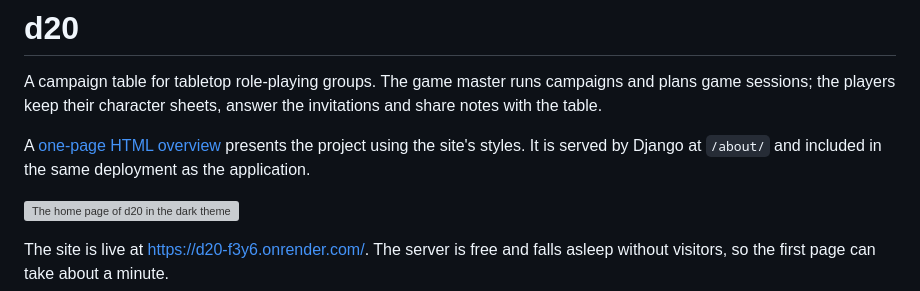
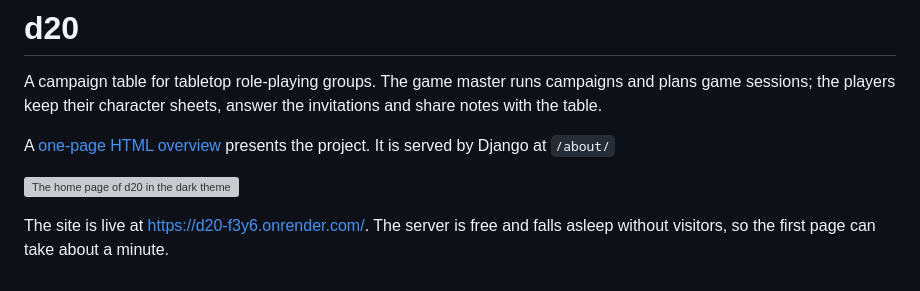
Before and after one commit to kateryna-che/d20, a Markdown page: README.md, the part around the change. Drawn GitHub-style; grey boxes are pictures that could not be loaded.

```diff
--- a/README.md
+++ b/README.md
@@ -5,8 +5,7 @@ campaigns and plans game sessions; the players keep their character sheets,
 answer the invitations and share notes with the table.
 
 A [one-page HTML overview](https://d20-f3y6.onrender.com/about/) presents the
-project using the site's styles. It is served by Django at `/about/` and
-included in the same deployment as the application.
+project. It is served by Django at `/about/`
 
 ![The home page of d20 in the dark theme](d20/static/d20/img/home.webp)
 
```
